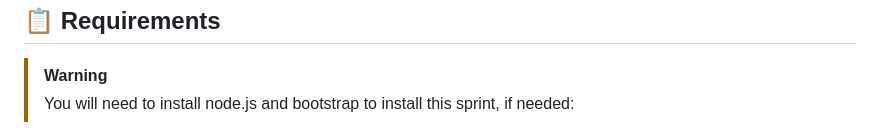
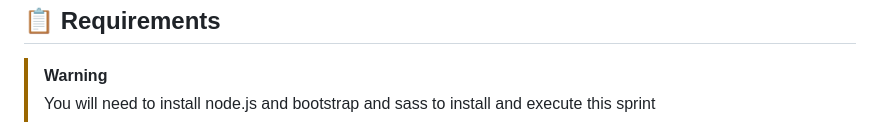
Before and after one commit to LLuisPP/S1.2-Bootstrap_-_SASS-N.III, a Markdown page: README.md, the part around the change printed below. GitHub-like rendering.

```diff
--- a/README.md
+++ b/README.md
@@ -23,6 +23,6 @@ In this exercise, you will have to create a layout clone of another one given as
 <h2>📋 Requirements</h2>
 
 > [!WARNING]
-> You will need to install node.js and bootstrap to install this sprint, if needed:
+> You will need to install node.js and bootstrap and sass to install and execute this sprint
 
 <div align="left">
```
Also changed, not shown: other parts of README.md (+1 -1 lines).
